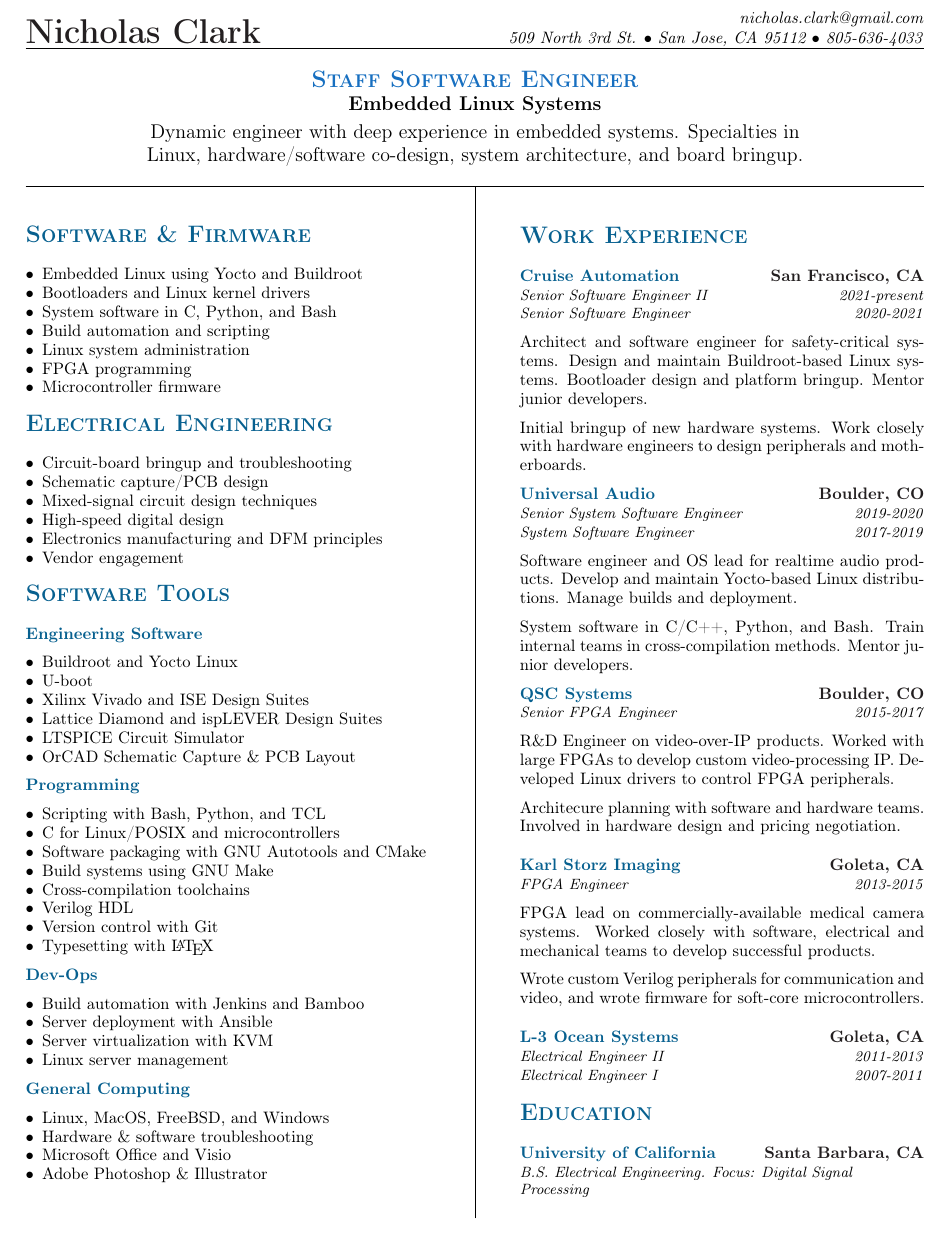
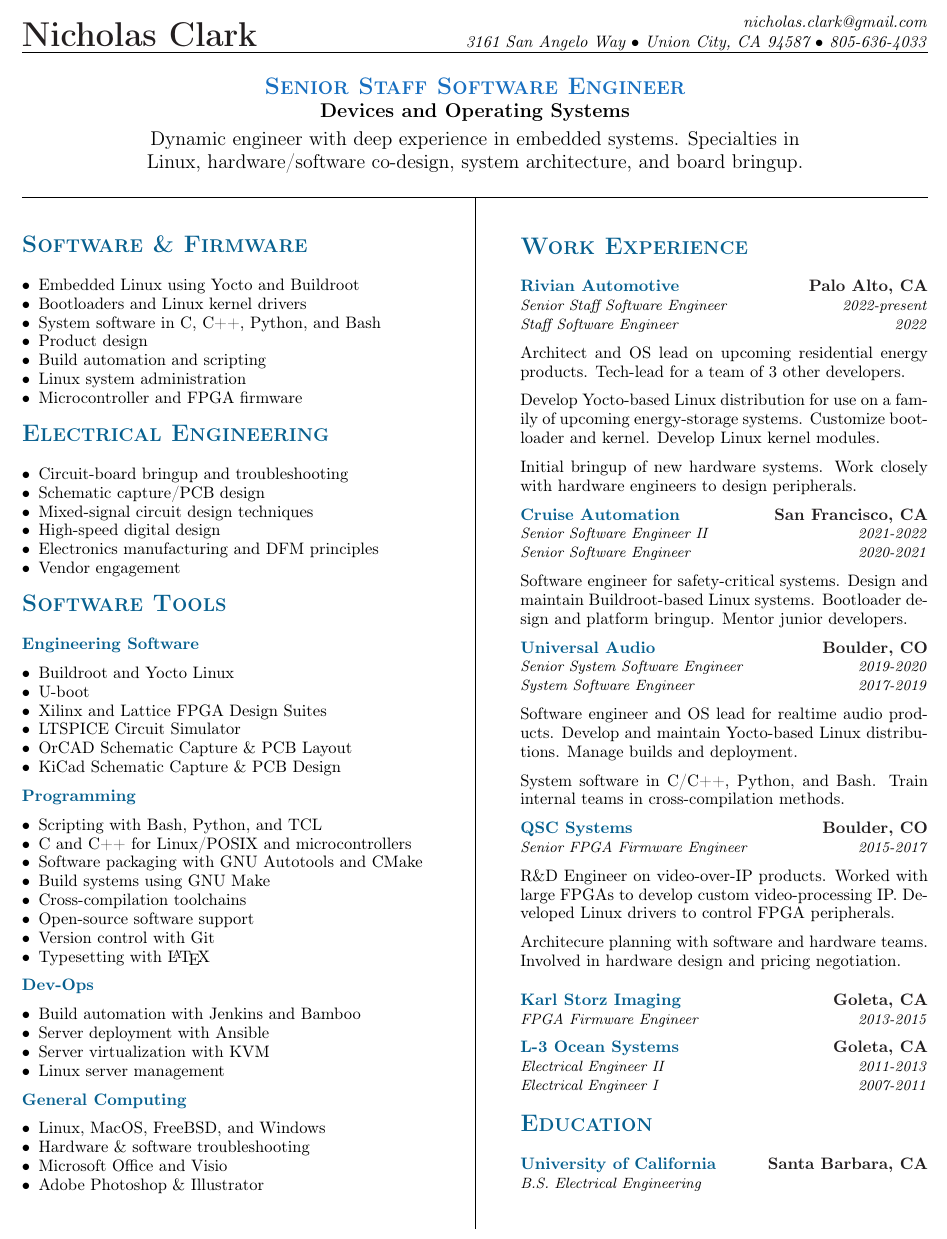
Before and after one commit to nrclark/resume, a LaTeX CV (nrc_resume.tex): part of the page, cut so that both start at the same text. Compiled offline with pdfLaTeX.

Commit message:
Update resume with Rivian experience.
Update resume with Rivian job experience, targeting OS / embedded
systems.

```diff
--- a/nrc_resume.tex
+++ b/nrc_resume.tex
@@ -1,5 +1,5 @@
 \documentclass[letterpaper, 10pt]{article}
-\usepackage[margin=0.49in]{geometry}
+\usepackage[margin=0.46in]{geometry}
 
 \usepackage{calc}
 
@@ -90,13 +105,13 @@
     \WorkExperienceMidBreak
 
     System software in C/C++, Python, and Bash. Train internal teams in
-    cross-compilation methods. Mentor junior developers.
+    cross-compilation methods.
     \WorkExperienceMidBreak
 }
 
 \newcommand{\workQSC}{%
     \WorkExperienceLineOne {QSC Systems} {Boulder, CO}
-    \WorkExperienceLineTwo {Senior FPGA Engineer} {2015-2017}
+    \WorkExperienceLineTwo {Senior FPGA Firmware Engineer} {2015-2017}
     \WorkExperienceMidBreak
 
     R\&D Engineer on video-over-IP products. Worked with large FPGAs to develop
@@ -111,7 +126,7 @@
 
 \newcommand{\workKarlStorz}{%
     \WorkExperienceLineOne {Karl Storz Imaging} {Goleta, CA}
-    \WorkExperienceLineTwo {FPGA Engineer} {2013-2015}
+    \WorkExperienceLineTwo {FPGA Firmware Engineer} {2013-2015}
     \WorkExperienceMidBreak
 
     FPGA lead on commercially-available medical camera systems. Worked closely
@@ -122,6 +137,13 @@
     Wrote custom Verilog peripherals for communication and video, and wrote
     firmware for soft-core microcontrollers.
     \WorkExperienceEndBreak%
+}
+
+
+\newcommand{\workKarlStorzShort}{%
+    \WorkExperienceLineOne {Karl Storz Imaging} {Goleta, CA}
+    \WorkExperienceLineTwo {FPGA Firmware Engineer} {2013-2015}
+    \WorkExperienceMidBreak
 }
 
 \newcommand{\workLthree}{%
@@ -157,8 +179,7 @@
 
 \newcommand{\EducationUCSB}{%
     \WorkExperienceLineOne{University of California} {Santa Barbara, CA}
-    \WorkExperienceLineTwo{B.S. Electrical Engineering. Focus: Digital Signal
-                           Processing}
+    \WorkExperienceLineTwo{B.S. Electrical Engineering}
     \WorkExperienceEndBreak%
 }
 
@@ -168,14 +189,14 @@
 %%%%%%%%%%%%%%% Title %%%%%%%%%%%%
 \nrctitle
 {\textcolor{\NrcColorName}{Nicholas Clark}}
-{509 North 3rd St.}
-{San Jose, CA 95112}
+{3161 San Angelo Way}
+{Union City, CA 94587}
 {805-636-4033}
 {nicholas.clark@gmail.com}
 %
 \begin{center}\par\smallskip
-\textcolor{\NrcColorTitle}{\Large \textbf{\textsc{Staff Software Engineer}}}\par
-\large \textbf{{Embedded Linux Systems}}\par
+\textcolor{\NrcColorTitle}{\Large \textbf{\textsc{Senior Staff Software Engineer}}}\par
+\large \textbf{{Devices and Operating Systems}}\par
 \smallskip
 \noindent \begin{minipage}[t]{0.75\textwidth}%
 \begin{center}
@@ -201,11 +222,11 @@
     \begin{itemize}%
         \item Embedded Linux using Yocto and Buildroot
         \item Bootloaders and Linux kernel drivers
-        \item System software in C, Python, and Bash
+        \item System software in C, C++, Python, and Bash
+        \item Product design
         \item Build automation and scripting
         \item Linux system administration
-        \item FPGA programming
-        \item Microcontroller firmware
+        \item Microcontroller and FPGA firmware
 
     \end{itemize}%
     \WorkExperienceMidBreak
@@ -226,10 +247,10 @@
     \begin{itemize}%
         \item Buildroot and Yocto Linux
         \item U-boot
-        \item Xilinx Vivado and ISE Design Suites
-        \item Lattice Diamond and ispLEVER Design Suites
+        \item Xilinx and Lattice FPGA Design Suites
         \item LTSPICE Circuit Simulator
         \item OrCAD Schematic Capture \& PCB Layout
+        \item KiCad Schematic Capture \& PCB Design
     \end{itemize}%
     %
     \WorkExperienceMidBreak
@@ -237,11 +258,11 @@
     \WorkExperienceMidBreak
     \begin{itemize}%
         \item Scripting with Bash, Python, and TCL \\
-        \item C for Linux/POSIX and microcontrollers\\
+        \item C and C++ for Linux/POSIX and microcontrollers\\
         \item Software packaging with GNU Autotools and CMake\\
         \item Build systems using GNU Make\\
         \item Cross-compilation toolchains\\
-        \item Verilog HDL\\
+        \item Open-source software support\\
         \item Version control with Git\\
         \item Typesetting with \LaTeX\\
 
@@ -279,10 +300,11 @@
 
     \WorkExperienceMidBreak
     \makeheader{Work Experience} \par%
+        \workRivian
         \workCruise
         \workUA
         \workQSC
-        \workKarlStorz
+        \workKarlStorzShort
         \workLthree
         %\workMotionEng
         %\workUCSBLifesci
```
Also changed, not shown: Makefile, nrc_resume.tex (31 more changed lines).
